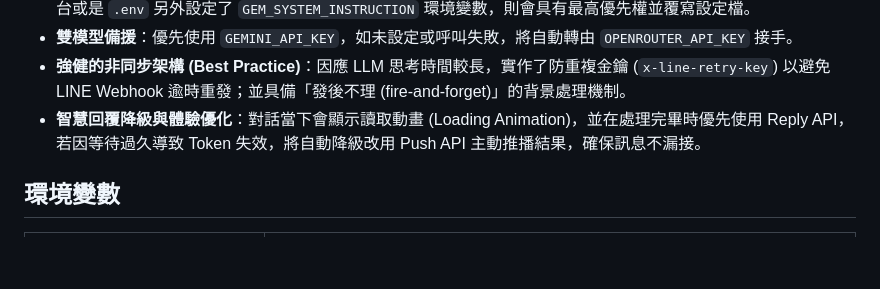
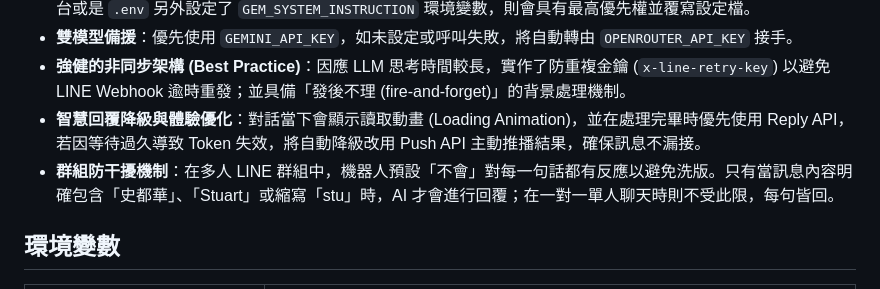
Before and after one commit to npitt/line-food-bot, a Markdown page: README.md, the part around the change. GitHub-like rendering; blank space fills up the shorter version.

Commit message:
docs: 更新 README 中關於群組防護機制的說明

```diff
--- a/README.md
+++ b/README.md
@@ -12,6 +12,7 @@
 - **雙模型備援**：優先使用 `GEMINI_API_KEY`，如未設定或呼叫失敗，將自動轉由 `OPENROUTER_API_KEY` 接手。
 - **強健的非同步架構 (Best Practice)**：因應 LLM 思考時間較長，實作了防重複金鑰 (`x-line-retry-key`) 以避免 LINE Webhook 逾時重發；並具備「發後不理 (fire-and-forget)」的背景處理機制。
 - **智慧回覆降級與體驗優化**：對話當下會顯示讀取動畫 (Loading Animation)，並在處理完畢時優先使用 Reply API，若因等待過久導致 Token 失效，將自動降級改用 Push API 主動推播結果，確保訊息不漏接。
+- **群組防干擾機制**：在多人 LINE 群組中，機器人預設「不會」對每一句話都有反應以避免洗版。只有當訊息內容明確包含「史都華」、「Stuart」或縮寫「stu」時，AI 才會進行回覆；在一對一單人聊天時則不受此限，每句皆回。
 
 ## 環境變數
 
```
